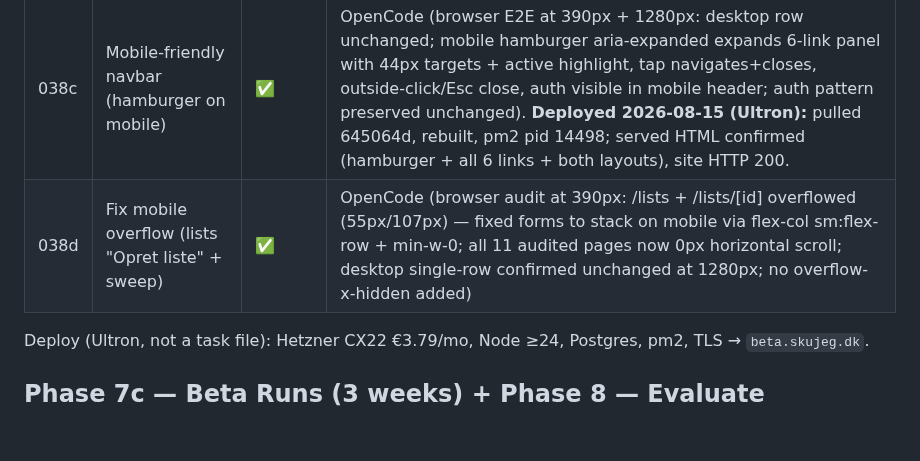
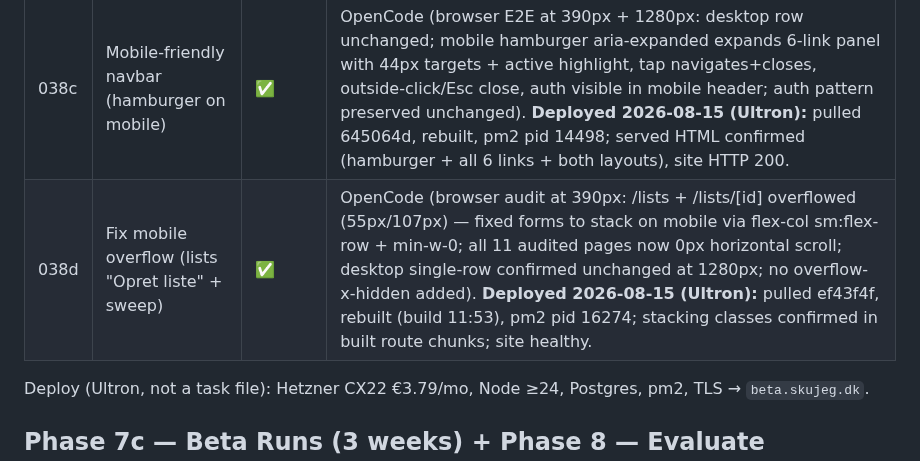
Before and after one commit to Nicktriez/price-watcher, a Markdown page: TASKS.md, the part around the change. Rendered like a GitHub page; blank space fills up the shorter version.

Commit message:
tasks: 038d deploy-verified (fix shipped to box, stacking classes in build)

```diff
--- a/TASKS.md
+++ b/TASKS.md
@@ -123,7 +123,7 @@ Two parallel tracks: **deploy** (Ultron's infra — Hetzner CX22 + `beta.skujeg.
 | 038  | Privacy policy + GDPR page (Danish, Nick-approved) | ✅     | Nick approved (policy live on site). Ultron verified: `/privacy` route with full Danish policy (email, receipt images deleted after parse, address distance-only, never sold, contact jensen0710@gmail.com, GDPR rights), cookie section states only strictly-necessary `pw-session` (no banner, banner-trigger noted), footer link confirmed, settings note consistent. `vp test` **133 passed**. ⚠️ `vp check` fails — toolchain crash (`oxc_allocator` Rust panic before analysis), unrelated to 038, needs a separate fix | —                                   |
 | 038b | Fix passkey rpId/origin behind reverse proxy       | ✅     | OpenCode (code fixed: `rpInfo()` prefers `process.env.ORIGIN` when set; verified via dev server RPC that `ORIGIN=https://beta.skujeg.dk` -> rpId beta.skujeg.dk and unset -> localhost; no hardcoded domain). **Deploy verified 2026-08-15 (Ultron):** pulled dcdd783 on box, `ORIGIN=https://beta.skujeg.dk` in `.env`, rebuilt + restarted pm2 (pid 13872); browser re-check live shows **register + login both send `rpId: beta.skujeg.dk`**; `vp test` 133 passed; site HTTP 200.                                         | 037e (deployed, was broken in prod) |
 | 038c | Mobile-friendly navbar (hamburger on mobile)       | ✅     | OpenCode (browser E2E at 390px + 1280px: desktop row unchanged; mobile hamburger aria-expanded expands 6-link panel with 44px targets + active highlight, tap navigates+closes, outside-click/Esc close, auth visible in mobile header; auth pattern preserved unchanged). **Deployed 2026-08-15 (Ultron):** pulled 645064d, rebuilt, pm2 pid 14498; served HTML confirmed (hamburger + all 6 links + both layouts), site HTTP 200.                                                                                           | 036 (nav built); beta usability     |
-| 038d | Fix mobile overflow (lists "Opret liste" + sweep)  | ✅     | OpenCode (browser audit at 390px: /lists + /lists/[id] overflowed (55px/107px) — fixed forms to stack on mobile via flex-col sm:flex-row + min-w-0; all 11 audited pages now 0px horizontal scroll; desktop single-row confirmed unchanged at 1280px; no overflow-x-hidden added)                                                                                                                                                                                                                                             | 038c (mobile nav); beta usability   |
+| 038d | Fix mobile overflow (lists "Opret liste" + sweep)  | ✅     | OpenCode (browser audit at 390px: /lists + /lists/[id] overflowed (55px/107px) — fixed forms to stack on mobile via flex-col sm:flex-row + min-w-0; all 11 audited pages now 0px horizontal scroll; desktop single-row confirmed unchanged at 1280px; no overflow-x-hidden added). **Deployed 2026-08-15 (Ultron):** pulled ef43f4f, rebuilt (build 11:53), pm2 pid 16274; stacking classes confirmed in built route chunks; site healthy.                                                                                    | 038c (mobile nav); beta usability   |
 
 Deploy (Ultron, not a task file): Hetzner CX22 €3.79/mo, Node ≥24, Postgres, pm2, TLS → `beta.skujeg.dk`.
 
```
